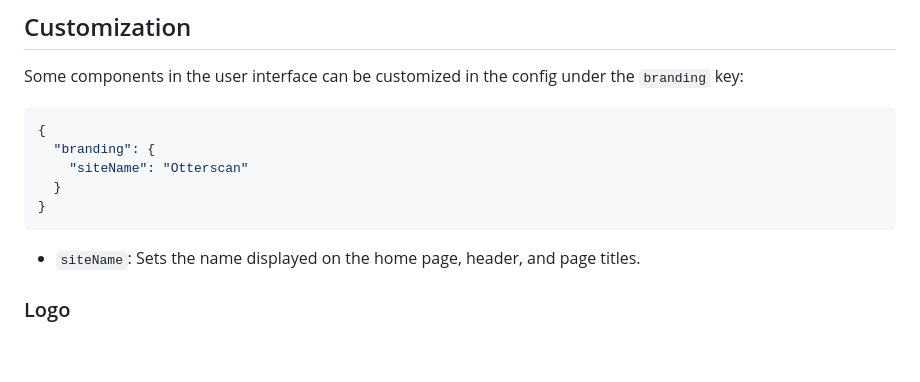
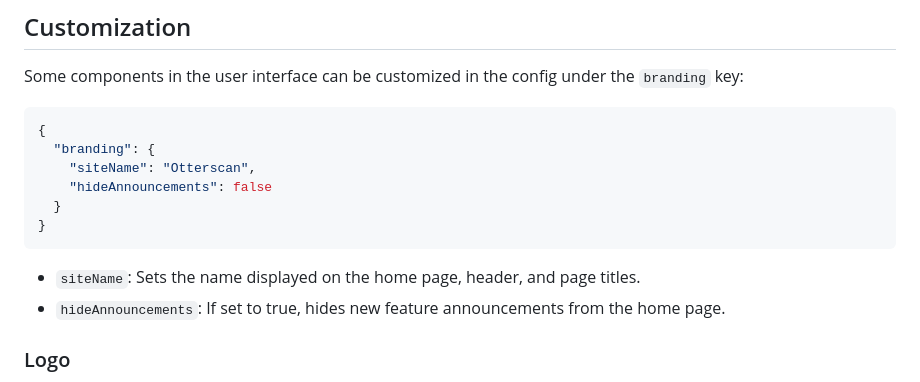
Before and after one commit to otterscan/otterscan, a Markdown page: docs/config.md, the part around the change. GitHub-like rendering; blank space fills up the shorter version.

Commit message:
Add hideAnnouncements option to docs

````diff
--- a/docs/config.md
+++ b/docs/config.md
@@ -57,12 +57,14 @@ Some components in the user interface can be customized in the config under the
 ```json
 {
   "branding": {
-    "siteName": "Otterscan"
+    "siteName": "Otterscan",
+    "hideAnnouncements": false
   }
 }
 ```
 
 * `siteName`: Sets the name displayed on the home page, header, and page titles.
+* `hideAnnouncements`: If set to true, hides new feature announcements from the home page.
 
 ### Logo
 
````
